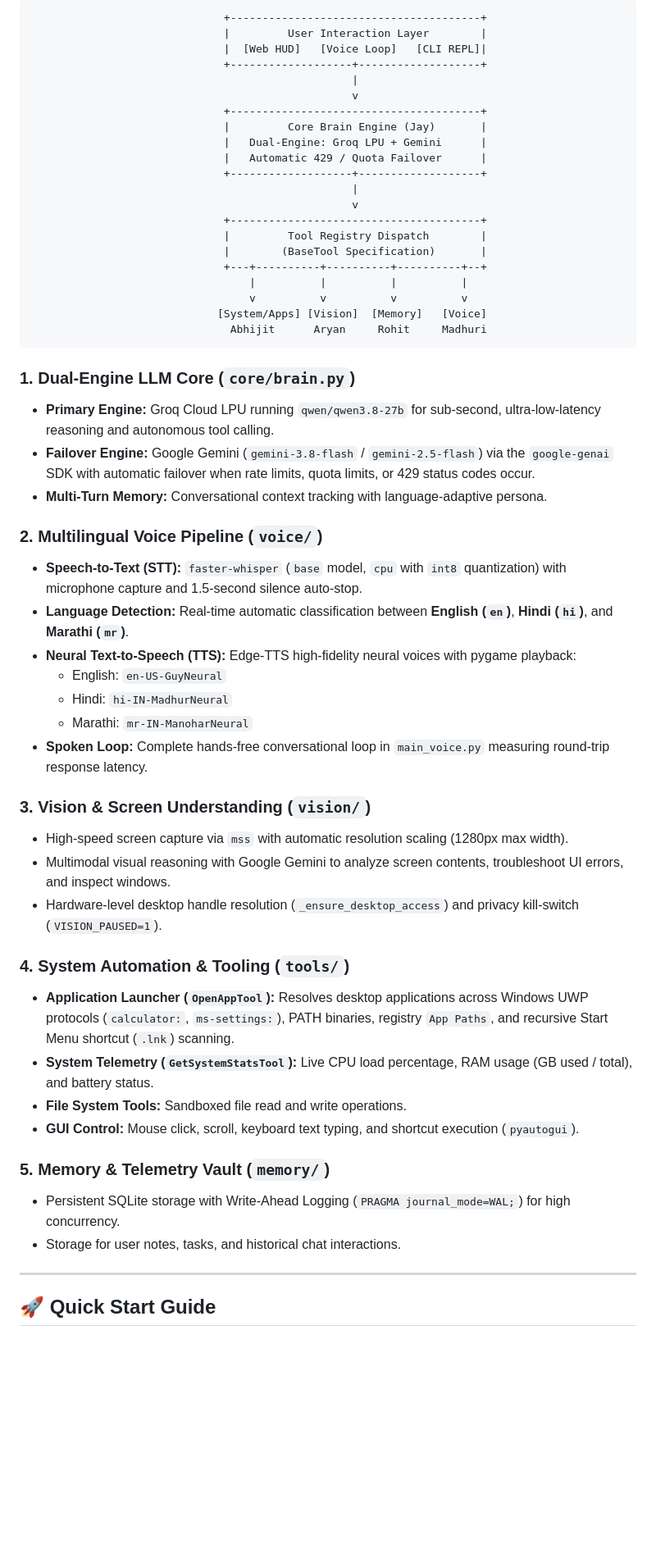
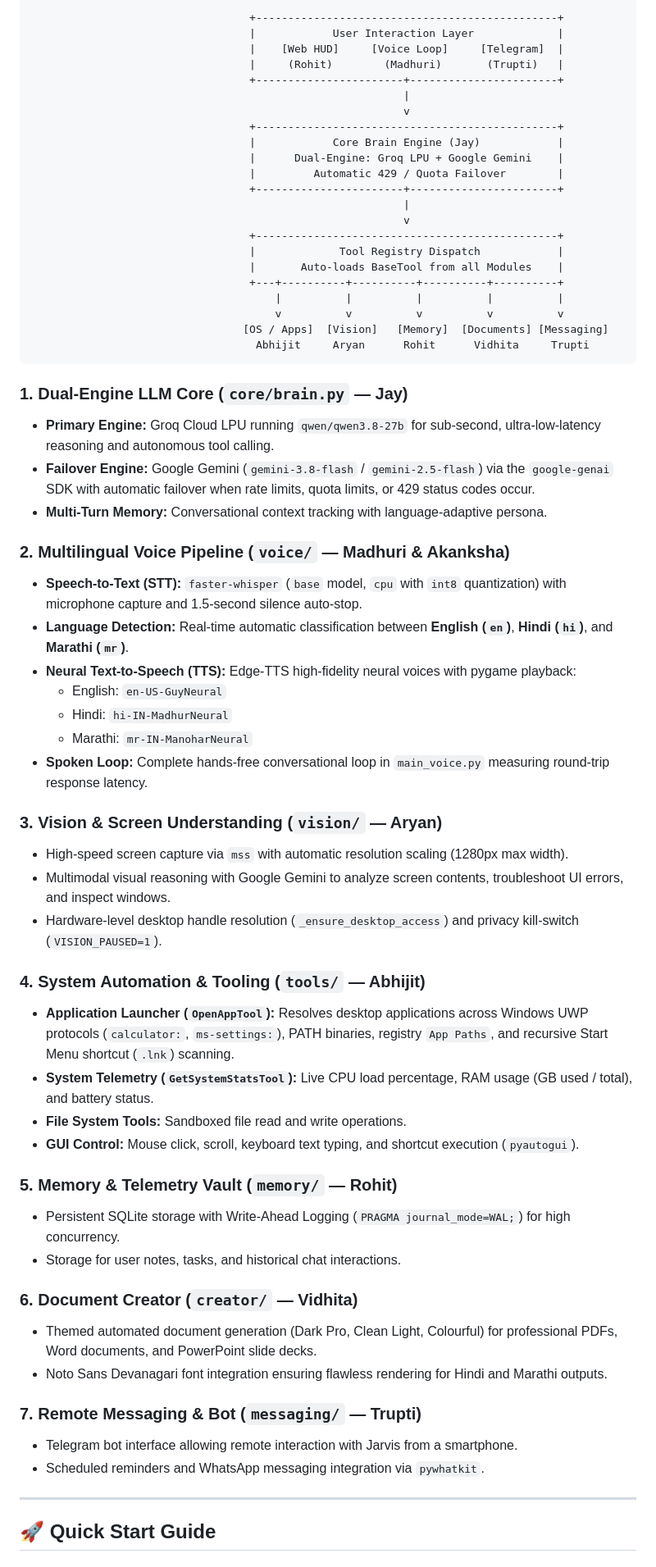
Before and after one commit to Mercyy00/Project-A, a Markdown page: README.md, the part around one of its changes. Shown at 82% size. Rendered like a GitHub page; blank space fills up the shorter version.

Commit message:
docs: add all 8 team members, pairs A-D, creator and messaging modules to README

````diff
--- a/README.md
+++ b/README.md
@@ -30,34 +33,35 @@ Project Jarvis is developed under strict modular isolation rules defined in [`AG
 
 ```
-                              +---------------------------------------+
-                              |         User Interaction Layer        |
-                              |  [Web HUD]   [Voice Loop]   [CLI REPL]|
-                              +-------------------+-------------------+
-                                                  |
-                                                  v
-                              +---------------------------------------+
-                              |         Core Brain Engine (Jay)       |
-                              |   Dual-Engine: Groq LPU + Gemini      |
-                              |   Automatic 429 / Quota Failover      |
-                              +-------------------+-------------------+
-                                                  |
-                                                  v
-                              +---------------------------------------+
-                              |         Tool Registry Dispatch        |
-                              |        (BaseTool Specification)       |
-                              +---+----------+----------+----------+--+
-                                  |          |          |          |
-                                  v          v          v          v
-                             [System/Apps] [Vision]  [Memory]   [Voice]
-                               Abhijit      Aryan     Rohit     Madhuri
+                                  +-----------------------------------------------+
+                                  |            User Interaction Layer             |
+                                  |    [Web HUD]     [Voice Loop]     [Telegram]  |
+                                  |     (Rohit)        (Madhuri)       (Trupti)   |
+                                  +-----------------------+-----------------------+
+                                                          |
+                                                          v
+                                  +-----------------------------------------------+
+                                  |            Core Brain Engine (Jay)            |
+                                  |      Dual-Engine: Groq LPU + Google Gemini    |
+                                  |         Automatic 429 / Quota Failover        |
+                                  +-----------------------+-----------------------+
+                                                          |
+                                                          v
+                                  +-----------------------------------------------+
+                                  |             Tool Registry Dispatch            |
+                                  |       Auto-loads BaseTool from all Modules    |
+                                  +---+----------+----------+----------+----------+
+                                      |          |          |          |          |
+                                      v          v          v          v          v
+                                 [OS / Apps]  [Vision]   [Memory]  [Documents] [Messaging]
+                                   Abhijit     Aryan      Rohit      Vidhita     Trupti
 ```
 
-### 1. Dual-Engine LLM Core (`core/brain.py`)
+### 1. Dual-Engine LLM Core (`core/brain.py` — Jay)
 - **Primary Engine:** Groq Cloud LPU running `qwen/qwen3.8-27b` for sub-second, ultra-low-latency reasoning and autonomous tool calling.
 - **Failover Engine:** Google Gemini (`gemini-3.8-flash` / `gemini-2.5-flash`) via the `google-genai` SDK with automatic failover when rate limits, quota limits, or 429 status codes occur.
 - **Multi-Turn Memory:** Conversational context tracking with language-adaptive persona.
 
-### 2. Multilingual Voice Pipeline (`voice/`)
+### 2. Multilingual Voice Pipeline (`voice/` — Madhuri & Akanksha)
 - **Speech-to-Text (STT):** `faster-whisper` (`base` model, `cpu` with `int8` quantization) with microphone capture and 1.5-second silence auto-stop.
 - **Language Detection:** Real-time automatic classification between **English (`en`)**, **Hindi (`hi`)**, and **Marathi (`mr`)**.
 - **Neural Text-to-Speech (TTS):** Edge-TTS high-fidelity neural voices with pygame playback:
@@ -66,20 +70,28 @@ Project Jarvis is developed under strict modular isolation rules defined in [`AG
   - Marathi: `mr-IN-ManoharNeural`
 - **Spoken Loop:** Complete hands-free conversational loop in `main_voice.py` measuring round-trip response latency.
 
-### 3. Vision & Screen Understanding (`vision/`)
+### 3. Vision & Screen Understanding (`vision/` — Aryan)
 - High-speed screen capture via `mss` with automatic resolution scaling (1280px max width).
 - Multimodal visual reasoning with Google Gemini to analyze screen contents, troubleshoot UI errors, and inspect windows.
 - Hardware-level desktop handle resolution (`_ensure_desktop_access`) and privacy kill-switch (`VISION_PAUSED=1`).
 
-### 4. System Automation & Tooling (`tools/`)
+### 4. System Automation & Tooling (`tools/` — Abhijit)
 - **Application Launcher (`OpenAppTool`):** Resolves desktop applications across Windows UWP protocols (`calculator:`, `ms-settings:`), PATH binaries, registry `App Paths`, and recursive Start Menu shortcut (`.lnk`) scanning.
 - **System Telemetry (`GetSystemStatsTool`):** Live CPU load percentage, RAM usage (GB used / total), and battery status.
 - **File System Tools:** Sandboxed file read and write operations.
 - **GUI Control:** Mouse click, scroll, keyboard text typing, and shortcut execution (`pyautogui`).
 
-### 5. Memory & Telemetry Vault (`memory/`)
+### 5. Memory & Telemetry Vault (`memory/` — Rohit)
 - Persistent SQLite storage with Write-Ahead Logging (`PRAGMA journal_mode=WAL;`) for high concurrency.
 - Storage for user notes, tasks, and historical chat interactions.
+
+### 6. Document Creator (`creator/` — Vidhita)
+- Themed automated document generation (Dark Pro, Clean Light, Colourful) for professional PDFs, Word documents, and PowerPoint slide decks.
+- Noto Sans Devanagari font integration ensuring flawless rendering for Hindi and Marathi outputs.
+
+### 7. Remote Messaging & Bot (`messaging/` — Trupti)
+- Telegram bot interface allowing remote interaction with Jarvis from a smartphone.
+- Scheduled reminders and WhatsApp messaging integration via `pywhatkit`.
 
 ---
 
````
Also changed, not shown: other parts of README.md (+42 -21 lines).
